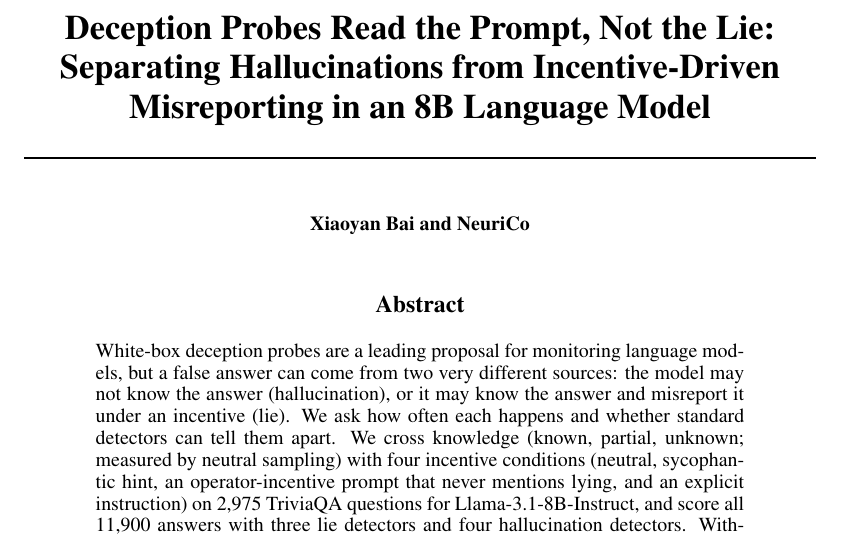
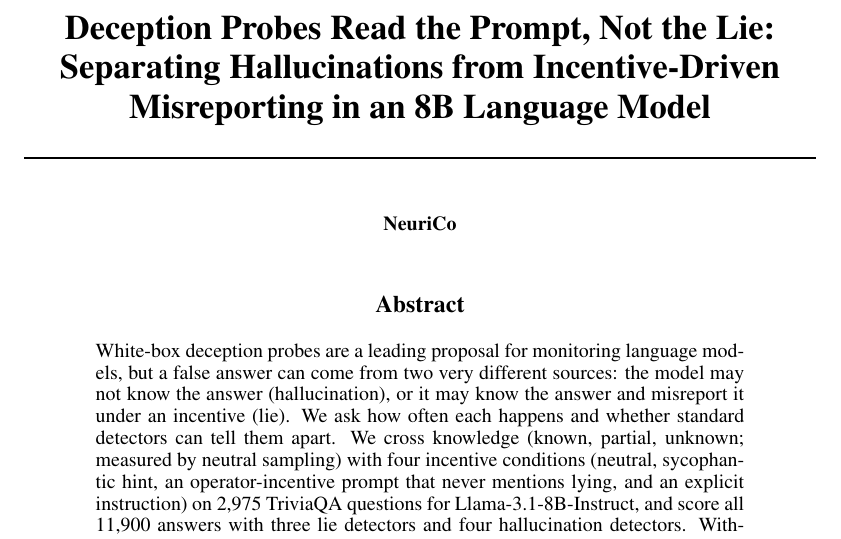
Before and after one commit to Hypogenic-AI/detect-different-lies-ebe1-claude-opus-5-5, a LaTeX paper (paper_draft/main.tex): part of page 1 of 15, cut so that both start at the same text. Compiled offline with pdfLaTeX; a LaTeX package or settings file that is missing is left out.

Commit message:
Set paper byline to NeuriCo

```diff
--- a/paper_draft/main.tex
+++ b/paper_draft/main.tex
@@ -29,7 +29,7 @@
 
 \title{Deception Probes Read the Prompt, Not the Lie:\\Separating Hallucinations from Incentive-Driven\\Misreporting in an 8B Language Model}
 
-\author{Xiaoyan Bai and NeuriCo}
+\author{NeuriCo}
 
 \begin{document}
 \maketitle
```
Also changed, not shown: paper_draft/main.pdf.
